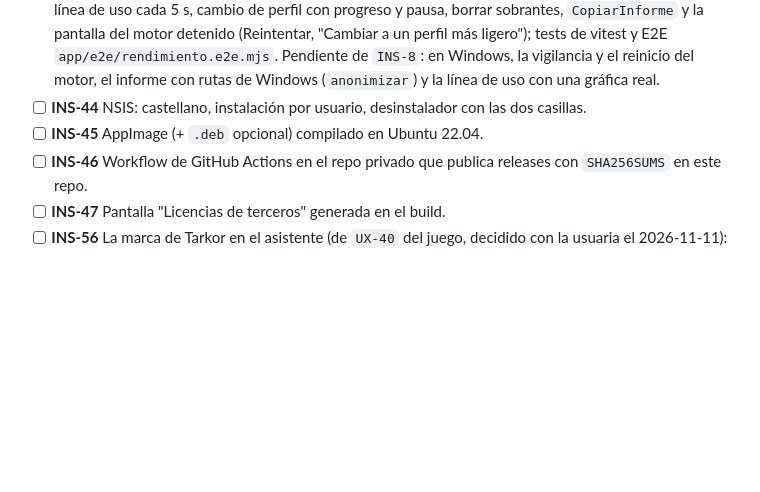
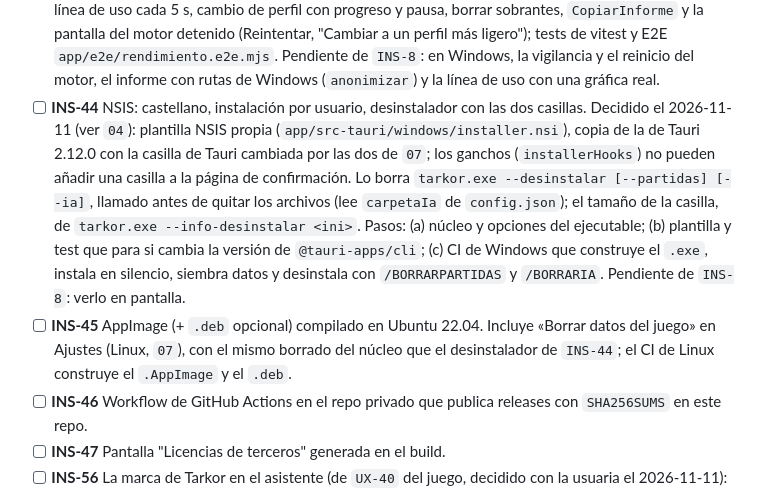
Before and after one commit to Zeldris/Instalador-WMF-Tarkor, a Markdown page: docs/05-plan-de-trabajo.md, the part around the change. GitHub-like rendering; blank space fills up the shorter version.

```diff
--- a/docs/05-plan-de-trabajo.md
+++ b/docs/05-plan-de-trabajo.md
@@ -186,8 +186,17 @@ Ver [`04`](04-empaquetado-tauri.md) y [`10`](10-proteccion-del-codigo-y-build.md
   sobrantes, `CopiarInforme` y la pantalla del motor detenido (Reintentar, "Cambiar a un perfil más ligero");
   tests de vitest y E2E `app/e2e/rendimiento.e2e.mjs`. Pendiente de `INS-8`: en Windows, la vigilancia y el
   reinicio del motor, el informe con rutas de Windows (`anonimizar`) y la línea de uso con una gráfica real.
-- [ ] **INS-44** NSIS: castellano, instalación por usuario, desinstalador con las dos casillas.
-- [ ] **INS-45** AppImage (+ `.deb` opcional) compilado en Ubuntu 22.04.
+- [ ] **INS-44** NSIS: castellano, instalación por usuario, desinstalador con las dos casillas. Decidido el
+  2026-11-11 (ver `04`): plantilla NSIS propia (`app/src-tauri/windows/installer.nsi`), copia de la de Tauri
+  2.12.0 con la casilla de Tauri cambiada por las dos de `07`; los ganchos (`installerHooks`) no pueden añadir
+  una casilla a la página de confirmación. Lo borra `tarkor.exe --desinstalar [--partidas] [--ia]`, llamado antes
+  de quitar los archivos (lee `carpetaIa` de `config.json`); el tamaño de la casilla, de
+  `tarkor.exe --info-desinstalar <ini>`. Pasos: (a) núcleo y opciones del ejecutable; (b) plantilla y test
+  que para si cambia la versión de `@tauri-apps/cli`; (c) CI de Windows que construye el `.exe`, instala en
+  silencio, siembra datos y desinstala con `/BORRARPARTIDAS` y `/BORRARIA`. Pendiente de `INS-8`: verlo en pantalla.
+- [ ] **INS-45** AppImage (+ `.deb` opcional) compilado en Ubuntu 22.04. Incluye «Borrar datos del juego» en
+  Ajustes (Linux, `07`), con el mismo borrado del núcleo que el desinstalador de `INS-44`; el CI de Linux
+  construye el `.AppImage` y el `.deb`.
 - [ ] **INS-46** Workflow de GitHub Actions en el repo privado que publica releases con `SHA256SUMS`
   en este repo.
 - [ ] **INS-47** Pantalla "Licencias de terceros" generada en el build.
```
Also changed, not shown: docs/04-empaquetado-tauri.md (+9 -0 lines), docs/records/traspaso.md (+1 -1 lines).
